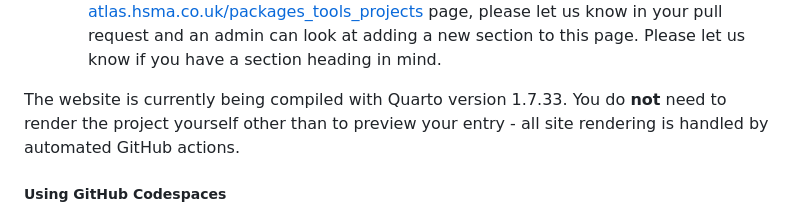
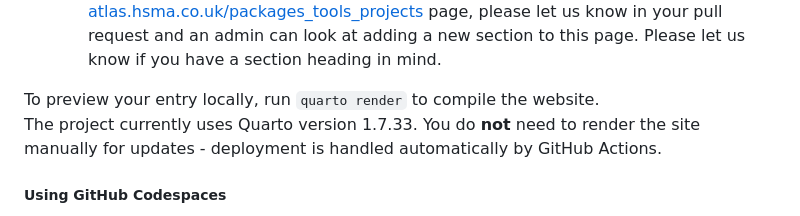
Before and after one commit to hsma-programme/decision_intelligence_atlas, a Markdown page: README.md, the part around the change. Rendered like a GitHub page.

Commit message:
docs(readme): add quarto render command

```diff
--- a/README.md
+++ b/README.md
@@ -64,7 +64,8 @@ To create your own entry:
     - If no suitable category exists, add a new one in the YAML header and mention it in your pull request. An admin will review it and decide whether to add it to the list of categories.
     * Additionally, if your entry does not fit under the existing headers on the [atlas.hsma.co.uk/packages_tools_projects](atlas.hsma.co.uk/packages_tools_projects) page, please let us know in your pull request and an admin can look at adding a new section to this page. Please let us know if you have a section heading in mind.
 
-The website is currently being compiled with Quarto version 1.7.33. You do **not** need to render the project yourself other than to preview your entry - all site rendering is handled by automated GitHub actions.
+To preview your entry locally, run `quarto render` to compile the website.
+The project currently uses Quarto version 1.7.33. You do **not** need to render the site manually for updates - deployment is handled automatically by GitHub Actions.
 
 ##### Using GitHub Codespaces
 
```
